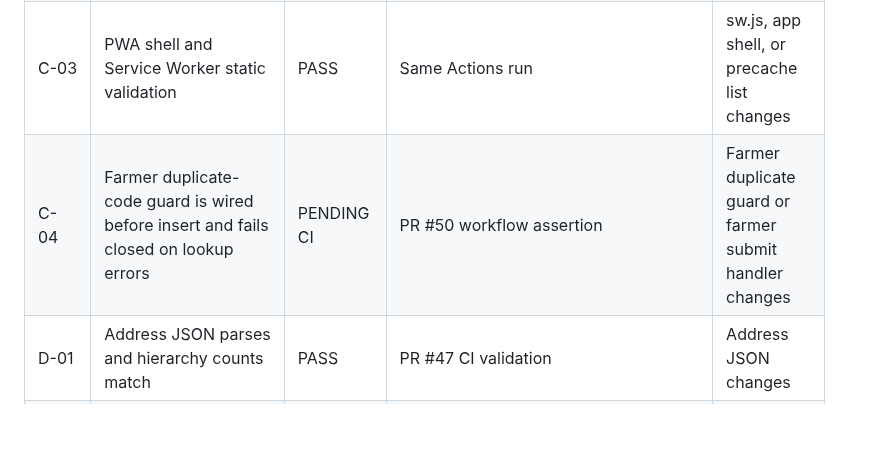
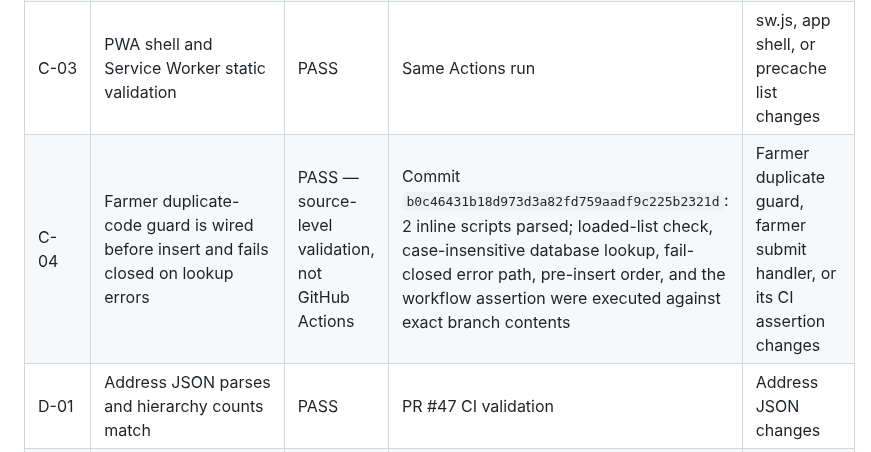
Before and after one commit to jui603295-sudo/muhaimin-dairy, a Markdown page: docs/FARMER_MODULE_DEVELOPMENT_CHECKLIST.md, the part around the change. GitHub-like rendering; blank space fills up the shorter version.

Commit message:
Record passing static farmer duplicate guard test evidence

```diff
--- a/docs/FARMER_MODULE_DEVELOPMENT_CHECKLIST.md
+++ b/docs/FARMER_MODULE_DEVELOPMENT_CHECKLIST.md
@@ -46,7 +46,7 @@
 | C-01 | JavaScript syntax / HTML script validation | PASS | PR #47 Actions run #41144081164, static-checks job | Any inline JS change |
 | C-02 | HTML DOM IDs and form-handler references | PASS | Same Actions run | Farmer form markup or handlers change |
 | C-03 | PWA shell and Service Worker static validation | PASS | Same Actions run | sw.js, app shell, or precache list changes |
-| C-04 | Farmer duplicate-code guard is wired before insert and fails closed on lookup errors | PENDING CI | PR #50 workflow assertion | Farmer duplicate guard or farmer submit handler changes |
+| C-04 | Farmer duplicate-code guard is wired before insert and fails closed on lookup errors | PASS — source-level validation, not GitHub Actions | Commit `b0c46431b18d973d3a82fd759aadf9c225b2321d`: 2 inline scripts parsed; loaded-list check, case-insensitive database lookup, fail-closed error path, pre-insert order, and the workflow assertion were executed against exact branch contents | Farmer duplicate guard, farmer submit handler, or its CI assertion changes |
 | D-01 | Address JSON parses and hierarchy counts match | PASS | PR #47 CI validation | Address JSON changes |
 | D-02 | Thakurgaon Sadar sample hierarchy exists | PASS | Data audit recorded in PR #47 development evidence | Address JSON changes |
 | D-03 | Farmer cascade selector wiring exists | PASS | PR #47 CI/source review | Address form or cascade JS changes |
```
